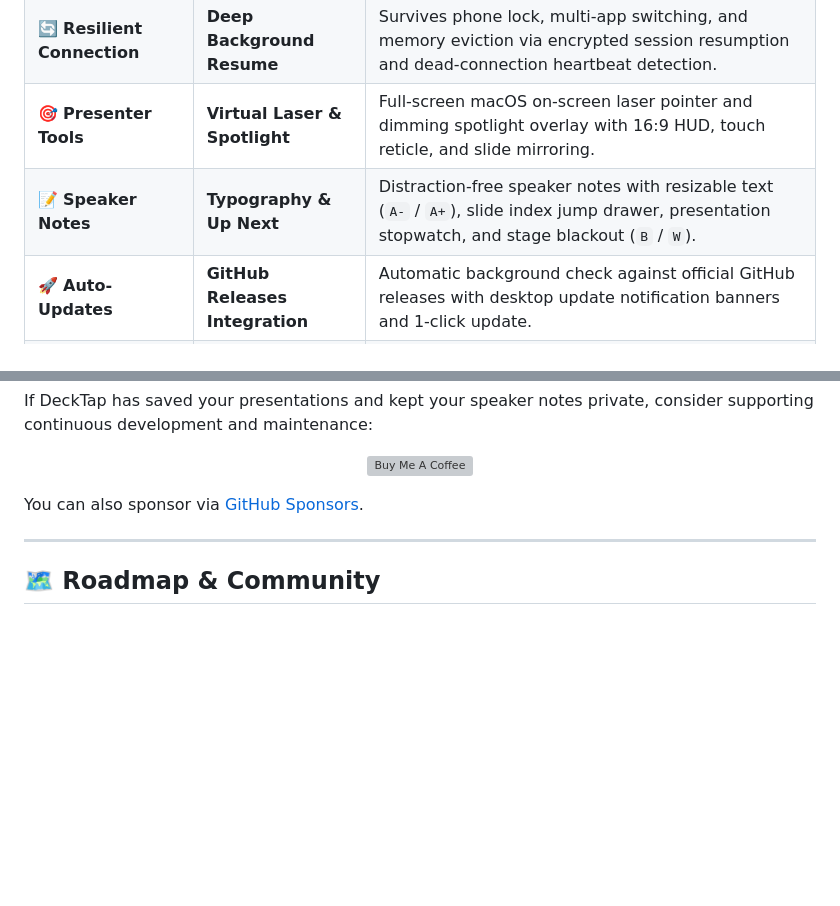
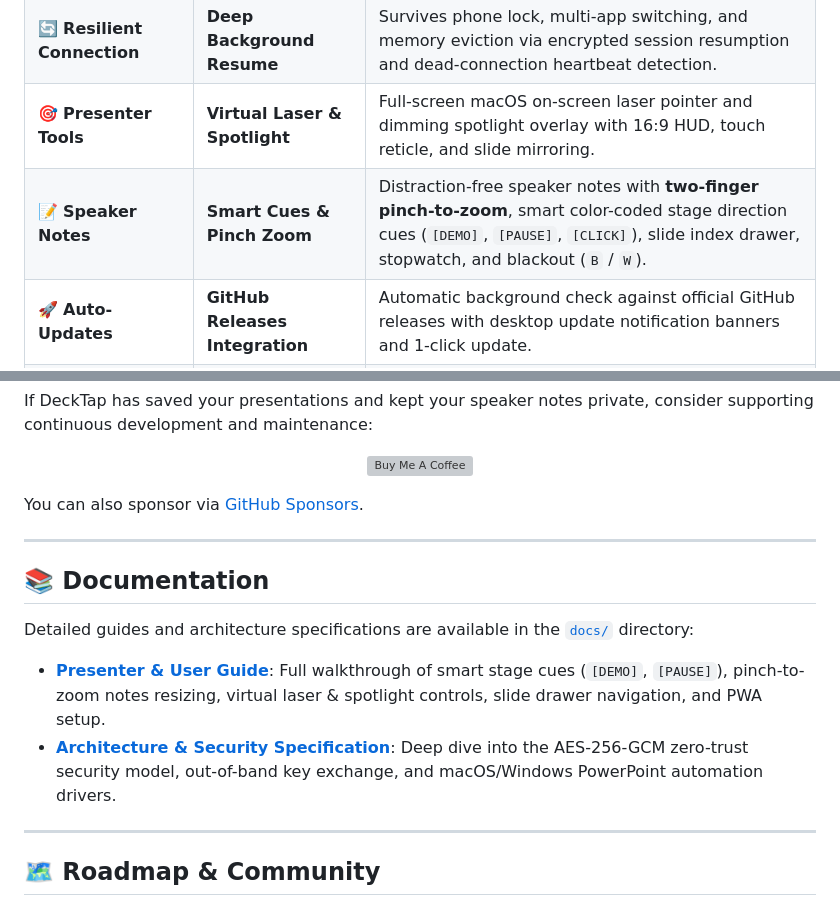
Before and after one commit to silva324/DeckTap, a Markdown page: README.md, 2 parts joined by grey strips. Rendered like a GitHub page; blank space fills up the shorter version; grey boxes are pictures that could not be loaded.

Commit message:
docs(guide): add docs directory with presenter user guide and architecture spec (#30)
Co-authored-by: Miguel Silva <1246859+silva324@users.noreply.github.com>

```diff
--- a/README.md
+++ b/README.md
@@ -27,7 +27,7 @@
 | 📱 **Mobile PWA Experience** | **Smart Install & Scanner** | Installable Progressive Web App with an **in-app camera QR code scanner** (torch & lens switch), OLED dark mode, swipe gestures, and haptic feedback. |
 | 🔄 **Resilient Connection** | **Deep Background Resume** | Survives phone lock, multi-app switching, and memory eviction via encrypted session resumption and dead-connection heartbeat detection. |
 | 🎯 **Presenter Tools** | **Virtual Laser & Spotlight** | Full-screen macOS on-screen laser pointer and dimming spotlight overlay with 16:9 HUD, touch reticle, and slide mirroring. |
-| 📝 **Speaker Notes** | **Typography & Up Next** | Distraction-free speaker notes with resizable text (`A-` / `A+`), slide index jump drawer, presentation stopwatch, and stage blackout (`B` / `W`). |
+| 📝 **Speaker Notes** | **Smart Cues & Pinch Zoom** | Distraction-free speaker notes with **two-finger pinch-to-zoom**, smart color-coded stage direction cues (`[DEMO]`, `[PAUSE]`, `[CLICK]`), slide index drawer, stopwatch, and blackout (`B` / `W`). |
 | 🚀 **Auto-Updates** | **GitHub Releases Integration**| Automatic background check against official GitHub releases with desktop update notification banners and 1-click update. |
 | 🤖 **Autonomous CI/CD** | **Automated Releases** | Full matrix continuous integration, automated SemVer changelog management via `release-please`, and cross-platform packaging (`.dmg`, `.zip`, `.exe`, `.tar.gz`). |
 
@@ -163,6 +163,15 @@ You can also sponsor via [GitHub Sponsors](https://github.com/sponsors/silva324)
 
 ---
 
+## 📚 Documentation
+
+Detailed guides and architecture specifications are available in the [`docs/`](docs/) directory:
+
+- **[Presenter & User Guide](docs/user-guide.md)**: Full walkthrough of smart stage cues (`[DEMO]`, `[PAUSE]`), pinch-to-zoom notes resizing, virtual laser & spotlight controls, slide drawer navigation, and PWA setup.
+- **[Architecture & Security Specification](docs/architecture.md)**: Deep dive into the AES-256-GCM zero-trust security model, out-of-band key exchange, and macOS/Windows PowerPoint automation drivers.
+
+---
+
 ## 🗺️ Roadmap & Community
 
 - **[Product Roadmap & Ideas](ROADMAP.md)**: Explore future horizons, exploratory ideas, and community wishlists.
```
Also changed, not shown: docs/architecture.md (added, +77 -0 lines), docs/user-guide.md (added, +76 -0 lines).
